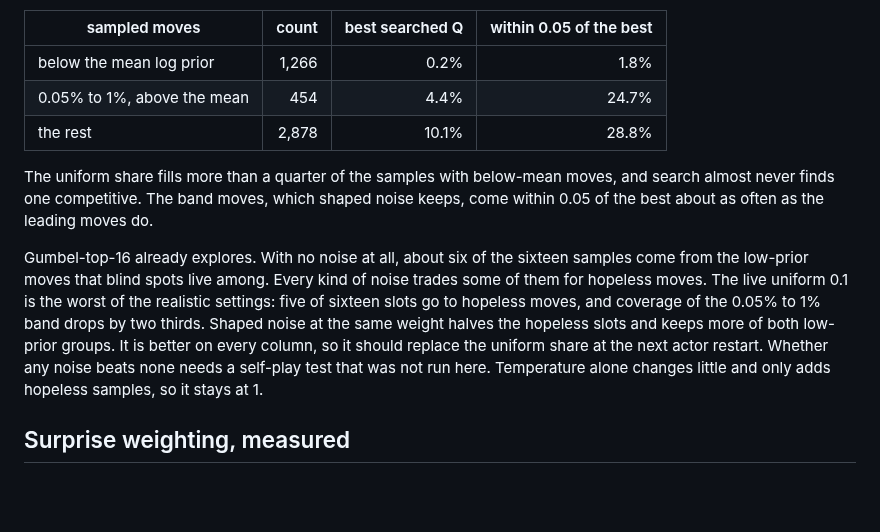
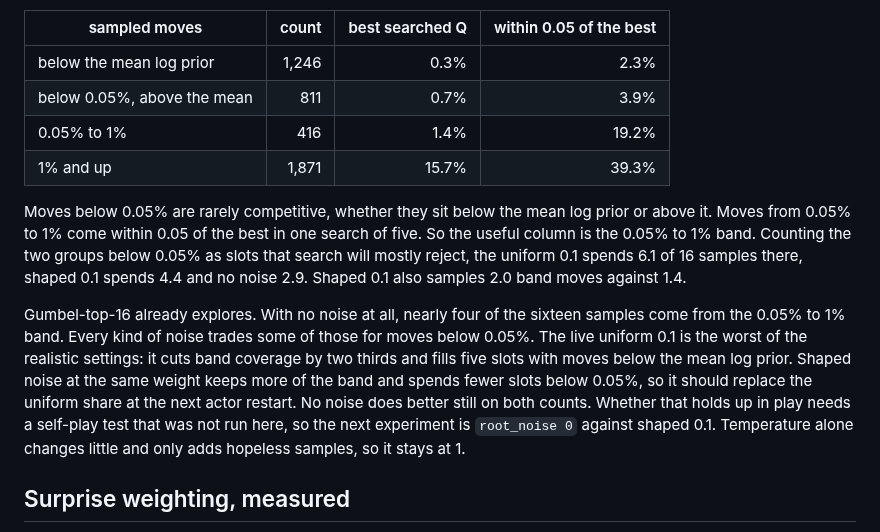
Before and after one commit to Tomodovodoo/HeXO, a Markdown page: docs/exploration-plan.md, the part around the change. GitHub-like rendering; blank space fills up the shorter version.

Commit message:
Report the searched Q of moves below 0.05% apart from the leading moves
Co-Authored-By: Claude Opus 5.5 <noreply@anthropic.com>

```diff
--- a/docs/exploration-plan.md
+++ b/docs/exploration-plan.md
@@ -87,13 +87,14 @@ The hopeless label comes from the prior, so it was checked against search. 320 p
 
 | sampled moves | count | best searched Q | within 0.05 of the best |
 |---|---:|---:|---:|
-| below the mean log prior | 1,266 | 0.2% | 1.8% |
-| 0.05% to 1%, above the mean | 454 | 4.4% | 24.7% |
-| the rest | 2,878 | 10.1% | 28.8% |
+| below the mean log prior | 1,246 | 0.3% | 2.3% |
+| below 0.05%, above the mean | 811 | 0.7% | 3.9% |
+| 0.05% to 1% | 416 | 1.4% | 19.2% |
+| 1% and up | 1,871 | 15.7% | 39.3% |
 
-The uniform share fills more than a quarter of the samples with below-mean moves, and search almost never finds one competitive. The band moves, which shaped noise keeps, come within 0.05 of the best about as often as the leading moves do.
+Moves below 0.05% are rarely competitive, whether they sit below the mean log prior or above it. Moves from 0.05% to 1% come within 0.05 of the best in one search of five. So the useful column is the 0.05% to 1% band. Counting the two groups below 0.05% as slots that search will mostly reject, the uniform 0.1 spends 6.1 of 16 samples there, shaped 0.1 spends 4.4 and no noise 2.9. Shaped 0.1 also samples 2.0 band moves against 1.4.
 
-Gumbel-top-16 already explores. With no noise at all, about six of the sixteen samples come from the low-prior moves that blind spots live among. Every kind of noise trades some of them for hopeless moves. The live uniform 0.1 is the worst of the realistic settings: five of sixteen slots go to hopeless moves, and coverage of the 0.05% to 1% band drops by two thirds. Shaped noise at the same weight halves the hopeless slots and keeps more of both low-prior groups. It is better on every column, so it should replace the uniform share at the next actor restart. Whether any noise beats none needs a self-play test that was not run here. Temperature alone changes little and only adds hopeless samples, so it stays at 1.
+Gumbel-top-16 already explores. With no noise at all, nearly four of the sixteen samples come from the 0.05% to 1% band. Every kind of noise trades some of those for moves below 0.05%. The live uniform 0.1 is the worst of the realistic settings: it cuts band coverage by two thirds and fills five slots with moves below the mean log prior. Shaped noise at the same weight keeps more of the band and spends fewer slots below 0.05%, so it should replace the uniform share at the next actor restart. No noise does better still on both counts. Whether that holds up in play needs a self-play test that was not run here, so the next experiment is `root_noise 0` against shaped 0.1. Temperature alone changes little and only adds hopeless samples, so it stays at 1.
 
 ## Surprise weighting, measured
 
```
